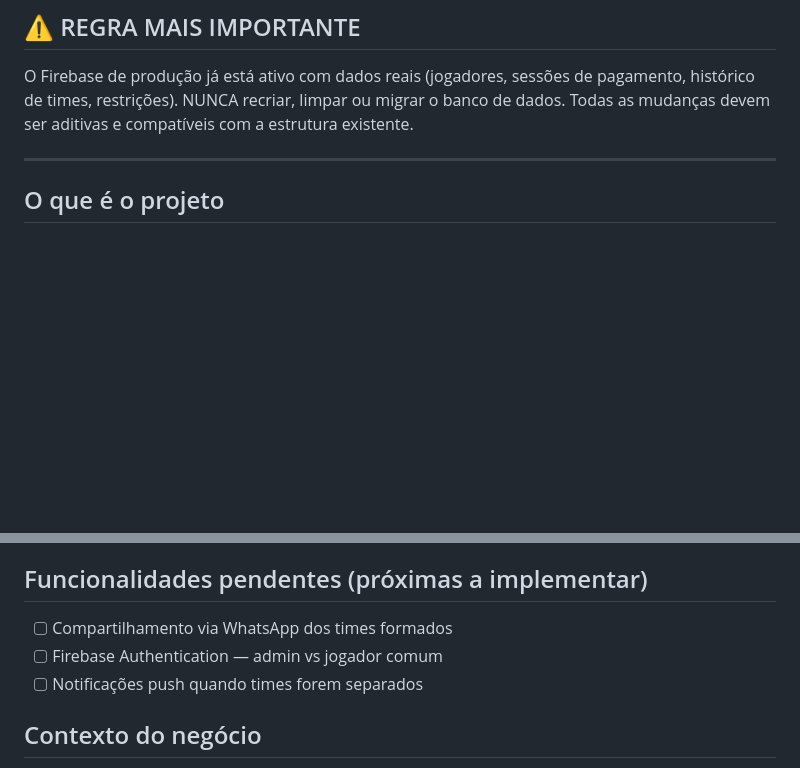
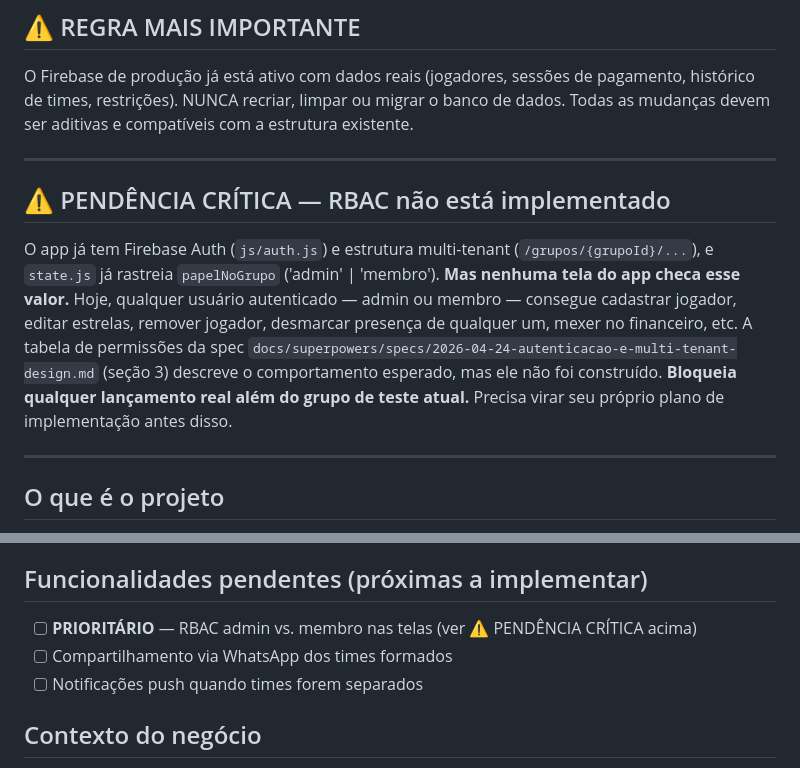
Before and after one commit to lucasrsantanna/futebol-estrelas-app, a Markdown page: CLAUDE.md, 2 parts joined by grey strips. Drawn GitHub-style; blank space fills up the shorter version.

Commit message:
docs: registra pendencia critica de RBAC nao implementado
papelNoGrupo existe em state.js mas nenhuma tela checa esse valor -
qualquer usuario autenticado hoje consegue fazer acoes que deveriam
ser admin-only. Bloqueia lancamento real alem do grupo de teste.

```diff
--- a/CLAUDE.md
+++ b/CLAUDE.md
@@ -4,6 +4,19 @@
 O Firebase de produção já está ativo com dados reais (jogadores, sessões de pagamento,
 histórico de times, restrições). NUNCA recriar, limpar ou migrar o banco de dados.
 Todas as mudanças devem ser aditivas e compatíveis com a estrutura existente.
+
+---
+
+## ⚠️ PENDÊNCIA CRÍTICA — RBAC não está implementado
+O app já tem Firebase Auth (`js/auth.js`) e estrutura multi-tenant (`/grupos/{grupoId}/...`),
+e `state.js` já rastreia `papelNoGrupo` ('admin' | 'membro'). **Mas nenhuma tela do app
+checa esse valor.** Hoje, qualquer usuário autenticado — admin ou membro — consegue
+cadastrar jogador, editar estrelas, remover jogador, desmarcar presença de qualquer um,
+mexer no financeiro, etc. A tabela de permissões da spec
+`docs/superpowers/specs/2026-04-24-autenticacao-e-multi-tenant-design.md` (seção 3)
+descreve o comportamento esperado, mas ele não foi construído.
+**Bloqueia qualquer lançamento real além do grupo de teste atual.** Precisa virar seu
+próprio plano de implementação antes disso.
 
 ---
 
@@ -123,8 +136,8 @@ futebol-estrelas-default-rtdb/
 - [x] PWA — manifest.json + service worker para instalar no celular
 
 ## Funcionalidades pendentes (próximas a implementar)
+- [ ] **PRIORITÁRIO** — RBAC admin vs. membro nas telas (ver ⚠️ PENDÊNCIA CRÍTICA acima)
 - [ ] Compartilhamento via WhatsApp dos times formados
-- [ ] Firebase Authentication — admin vs jogador comum
 - [ ] Notificações push quando times forem separados
 
 ## Contexto do negócio
```
